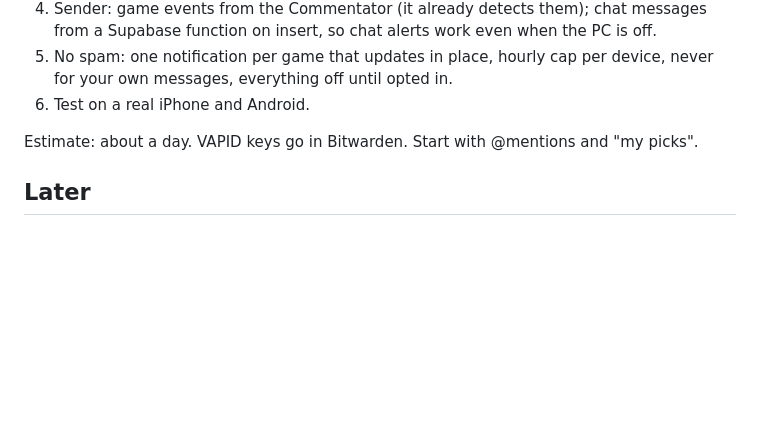
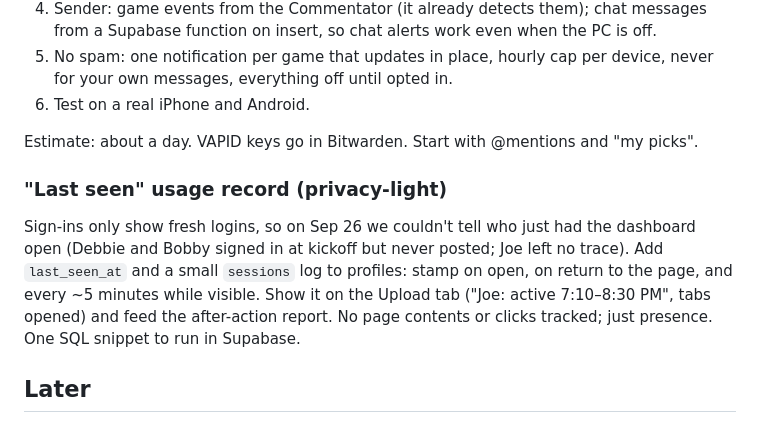
Before and after one commit to tchaudhary1/smelley-pool, a Markdown page: ROADMAP.md, the part around the change. Rendered like a GitHub page; blank space fills up the shorter version.

Commit message:
Roadmap: privacy-light 'last seen' usage record
Co-Authored-By: Claude Opus 5.5 <noreply@anthropic.com>

```diff
--- a/ROADMAP.md
+++ b/ROADMAP.md
@@ -55,6 +55,13 @@ inside the home-screen app.
 
 Estimate: about a day. VAPID keys go in Bitwarden. Start with @mentions and "my picks".
 
+### "Last seen" usage record (privacy-light)
+Sign-ins only show fresh logins, so on Sep 26 we couldn't tell who just had the dashboard open (Debbie
+and Bobby signed in at kickoff but never posted; Joe left no trace). Add `last_seen_at` and a small
+`sessions` log to profiles: stamp on open, on return to the page, and every ~5 minutes while visible.
+Show it on the Upload tab ("Joe: active 7:10–8:30 PM", tabs opened) and feed the after-action report.
+No page contents or clicks tracked; just presence. One SQL snippet to run in Supabase.
+
 ## Later
 
 - Fill data gaps if files turn up: 2023 week 19 (picks + scores, final result), 2023 week 11/18
```
